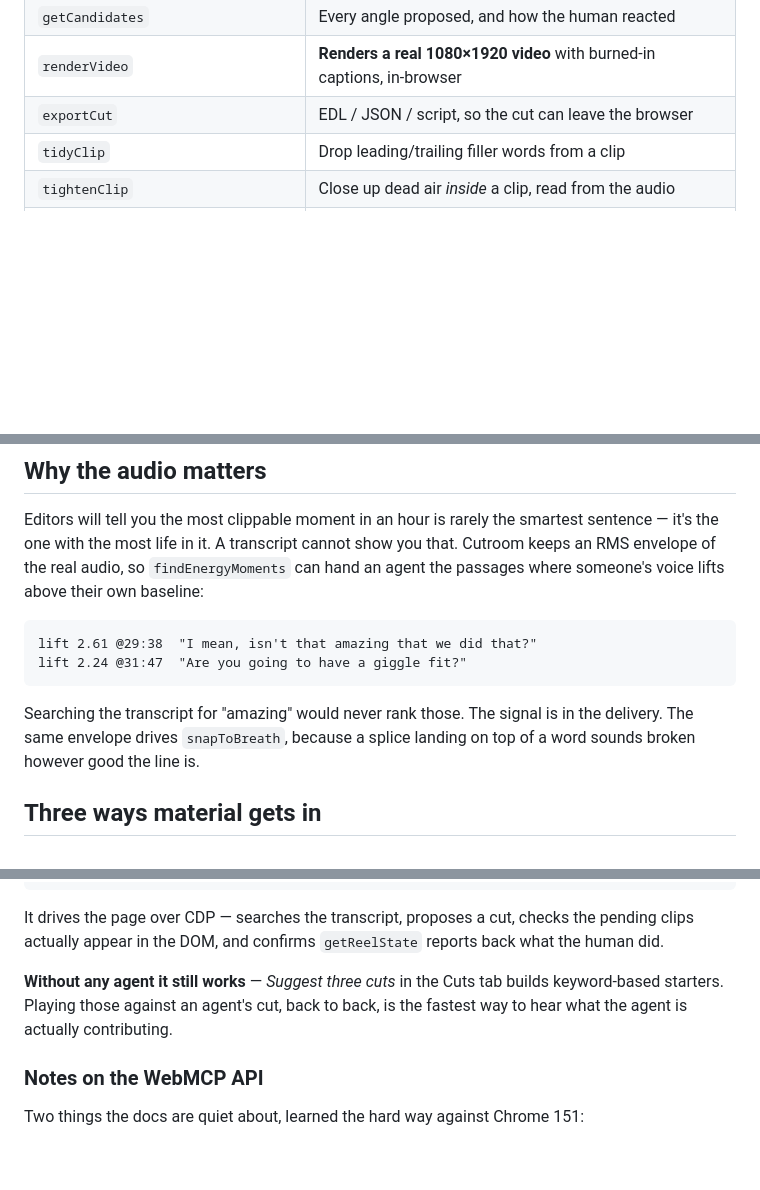
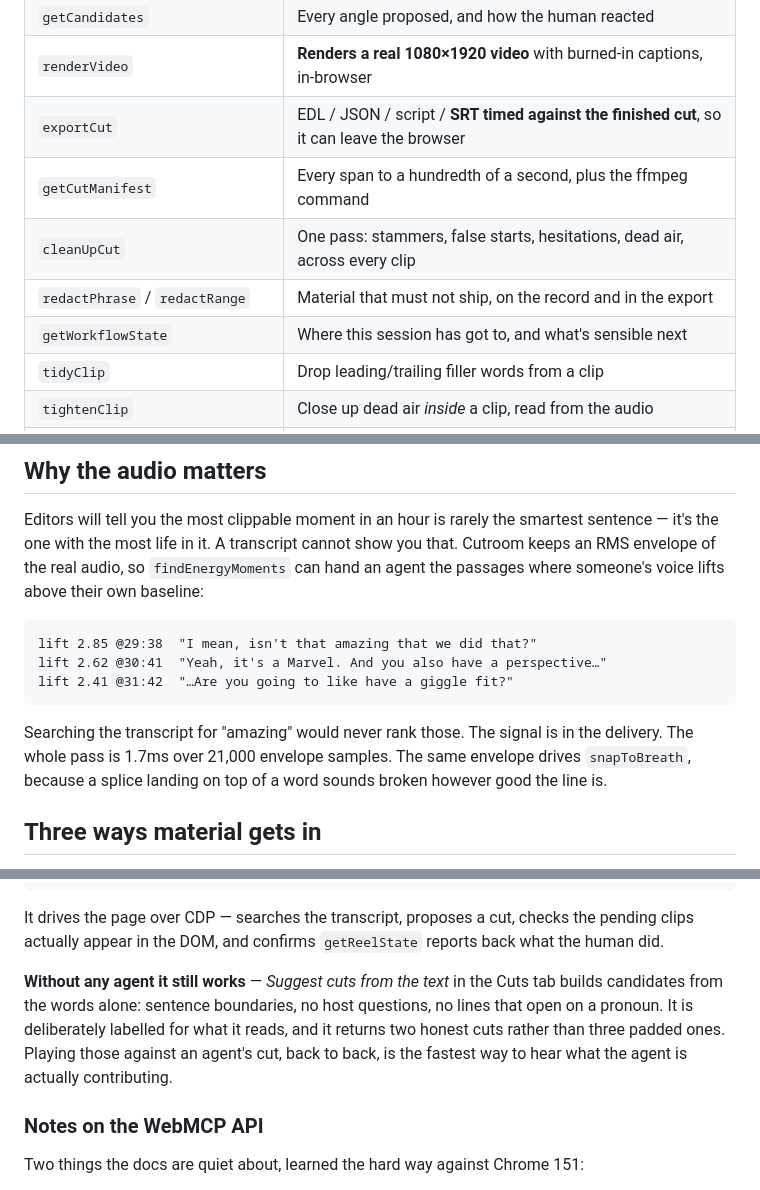
Before and after one commit to heynaavi/cutRoom-webMCP, a Markdown page: README.md, 3 parts joined by grey strips. Drawn GitHub-style; blank space fills up the shorter version.

Commit message:
Bring the README in line with what the code returns
Every figure in it was measured off the running page. The energy lifts were
2.61 and 2.24; they're 2.85 and 2.41, the giggle-fit line is fourth rather than
second and isn't a sentence on its own. searchTranscript returns 1122.08–1129.78,
not 1126.2–1132.6. The fallback button says "Suggest cuts from the text" and
returns two cuts, not three.

Added the six tools missing from the table — cleanUpCut, getCutManifest,
getWorkflowState, both redactions, SRT export — plus presenter mode and the
rest of the keyboard.

Co-Authored-By: Claude Opus 5 <noreply@anthropic.com>

````diff
--- a/README.md
+++ b/README.md
@@ -60,7 +60,11 @@ that responds to *that* is reading taste, not executing a task.
 | `trimClip` | Nudge in/out by fractions of a second, snapped to word boundaries |
 | `getCandidates` | Every angle proposed, and how the human reacted |
 | `renderVideo` | **Renders a real 1080×1920 video** with burned-in captions, in-browser |
-| `exportCut` | EDL / JSON / script, so the cut can leave the browser |
+| `exportCut` | EDL / JSON / script / **SRT timed against the finished cut**, so it can leave the browser |
+| `getCutManifest` | Every span to a hundredth of a second, plus the ffmpeg command |
+| `cleanUpCut` | One pass: stammers, false starts, hesitations, dead air, across every clip |
+| `redactPhrase` / `redactRange` | Material that must not ship, on the record and in the export |
+| `getWorkflowState` | Where this session has got to, and what's sensible next |
 | `tidyClip` | Drop leading/trailing filler words from a clip |
 | `tightenClip` | Close up dead air *inside* a clip, read from the audio |
 | `omitPhrase` | Delete words from the middle; the audio closes up behind |
@@ -92,12 +96,13 @@ show you that. Cutroom keeps an RMS envelope of the real audio, so
 above their own baseline:
 
 ```
-lift 2.61 @29:38  "I mean, isn't that amazing that we did that?"
-lift 2.24 @31:47  "Are you going to have a giggle fit?"
+lift 2.85 @29:38  "I mean, isn't that amazing that we did that?"
+lift 2.62 @30:41  "Yeah, it's a Marvel. And you also have a perspective…"
+lift 2.41 @31:42  "…Are you going to like have a giggle fit?"
 ```
 
 Searching the transcript for "amazing" would never rank those. The signal is in
-the delivery. The same envelope drives `snapToBreath`, because a splice landing
+the delivery. The whole pass is 1.7ms over 21,000 envelope samples. The same envelope drives `snapToBreath`, because a splice landing
 on top of a word sounds broken however good the line is.
 
 ## Three ways material gets in
@@ -175,9 +188,12 @@ It drives the page over CDP — searches the transcript, proposes a cut, checks
 the pending clips actually appear in the DOM, and confirms `getReelState`
 reports back what the human did.
 
-**Without any agent it still works** — *Suggest three cuts* in the Cuts tab
-builds keyword-based starters. Playing those against an agent's cut, back to
-back, is the fastest way to hear what the agent is actually contributing.
+**Without any agent it still works** — *Suggest cuts from the text* in the Cuts
+tab builds candidates from the words alone: sentence boundaries, no host
+questions, no lines that open on a pronoun. It is deliberately labelled for what
+it reads, and it returns two honest cuts rather than three padded ones. Playing
+those against an agent's cut, back to back, is the fastest way to hear what the
+agent is actually contributing.
 
 ### Notes on the WebMCP API
 
````
Also changed, not shown: other parts of README.md (+13 -2 lines).
